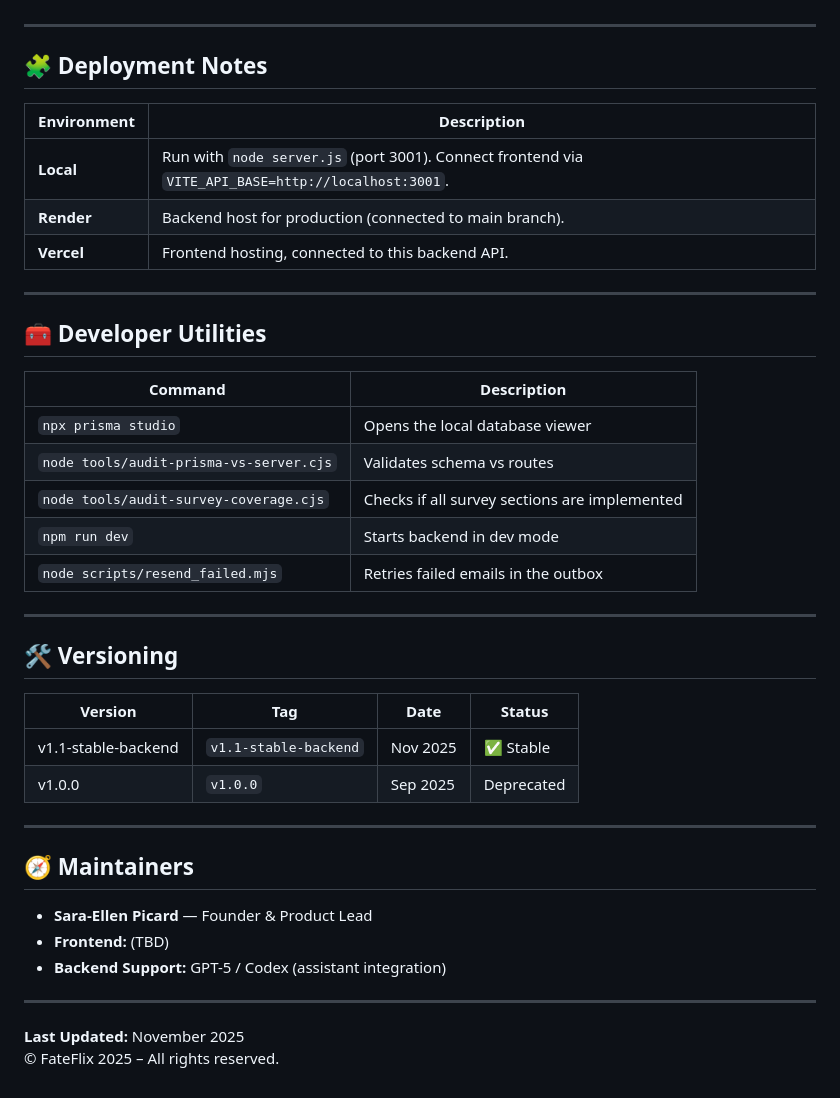
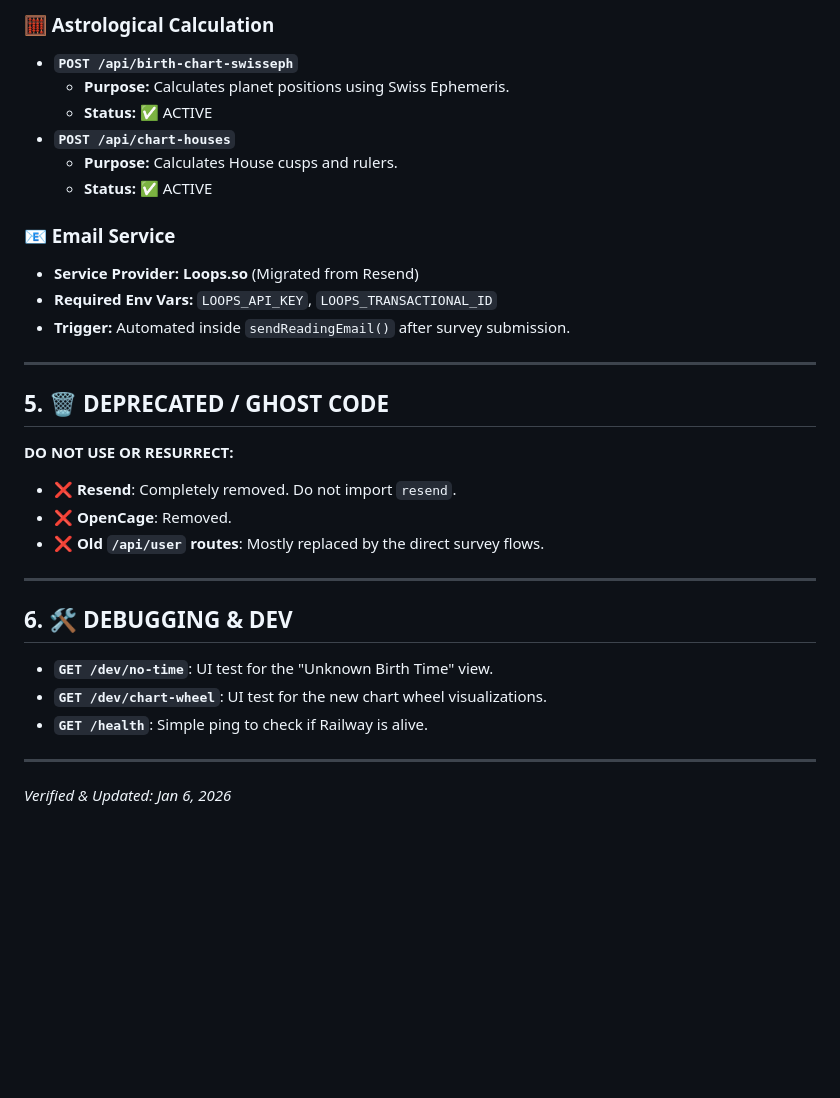
Before and after one commit to sepic222/astro-backend-clean, a Markdown page: BASELINE.md, the part around one of its changes. GitHub-like rendering; blank space fills up the shorter version.

```diff
--- a/BASELINE.md
+++ b/BASELINE.md
@@ -57,43 +64,32 @@ It represents the **current stable version (v1.1-stable-backend, November 2025)*
+### 🧮 Astrological Calculation
+*   **`POST /api/birth-chart-swisseph`**
+    *   **Purpose:** Calculates planet positions using Swiss Ephemeris.
+    *   **Status:** ✅ ACTIVE
+*   **`POST /api/chart-houses`**
+    *   **Purpose:** Calculates House cusps and rulers.
+    *   **Status:** ✅ ACTIVE
+
+### 📧 Email Service
+*   **Service Provider:** **Loops.so** (Migrated from Resend)
+*   **Required Env Vars:** `LOOPS_API_KEY`, `LOOPS_TRANSACTIONAL_ID`
+*   **Trigger:** Automated inside `sendReadingEmail()` after survey submission.
 
 ---
 
-## 🧩 Deployment Notes
+## 5. 🗑️ DEPRECATED / GHOST CODE
 
-| Environment | Description |
-|--------------|-------------|
-| **Local** | Run with `node server.js` (port 3001). Connect frontend via `VITE_API_BASE=http://localhost:3001`. |
-| **Render** | Backend host for production (connected to main branch). |
-| **Vercel** | Frontend hosting, connected to this backend API. |
+**DO NOT USE OR RESURRECT:**
+*   ❌ **Resend**: Completely removed. Do not import `resend`.
+*   ❌ **OpenCage**: Removed.
+*   ❌ **Old `/api/user` routes**: Mostly replaced by the direct survey flows.
 
 ---
 
-## 🧰 Developer Utilities
-
-| Command | Description |
-|----------|-------------|
-| `npx prisma studio` | Opens the local database viewer |
-| `node tools/audit-prisma-vs-server.cjs` | Validates schema vs routes |
-| `node tools/audit-survey-coverage.cjs` | Checks if all survey sections are implemented |
-| `npm run dev` | Starts backend in dev mode |
-| `node scripts/resend_failed.mjs` | Retries failed emails in the outbox |
+## 6. 🛠️ DEBUGGING & DEV
+*   **`GET /dev/no-time`**: UI test for the "Unknown Birth Time" view.
+*   **`GET /dev/chart-wheel`**: UI test for the new chart wheel visualizations.
+*   **`GET /health`**: Simple ping to check if Railway is alive.
 
 ---
 
-## 🛠️ Versioning
-
-| Version | Tag | Date | Status |
-|----------|-----|------|--------|
-| v1.1-stable-backend | `v1.1-stable-backend` | Nov 2025 | ✅ Stable |
-| v1.0.0 | `v1.0.0` | Sep 2025 | Deprecated |
-
----
-
-## 🧭 Maintainers
-- **Sara-Ellen Picard** — Founder & Product Lead
-- **Frontend:** (TBD)
-- **Backend Support:** GPT-5 / Codex (assistant integration)
-
----
-
-**Last Updated:** November 2025
-© FateFlix 2025 – All rights reserved.
+*Verified & Updated: Jan 6, 2026*
```
Also changed, not shown: other parts of BASELINE.md (+45 -38 lines).
